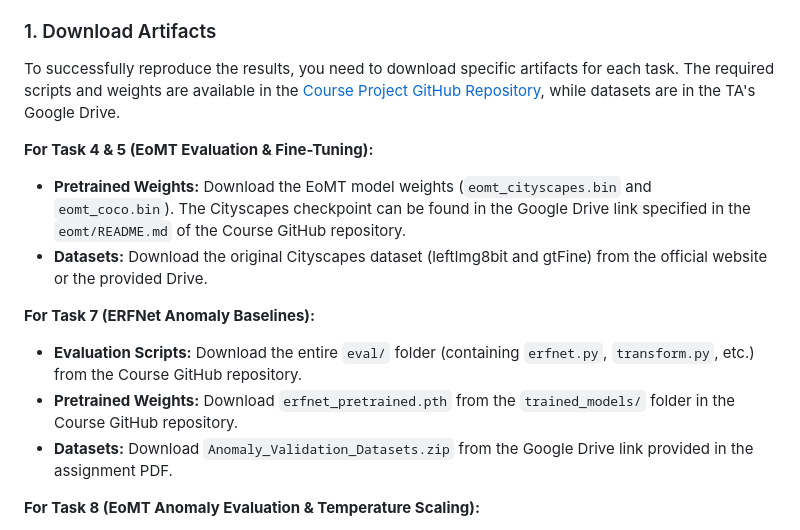
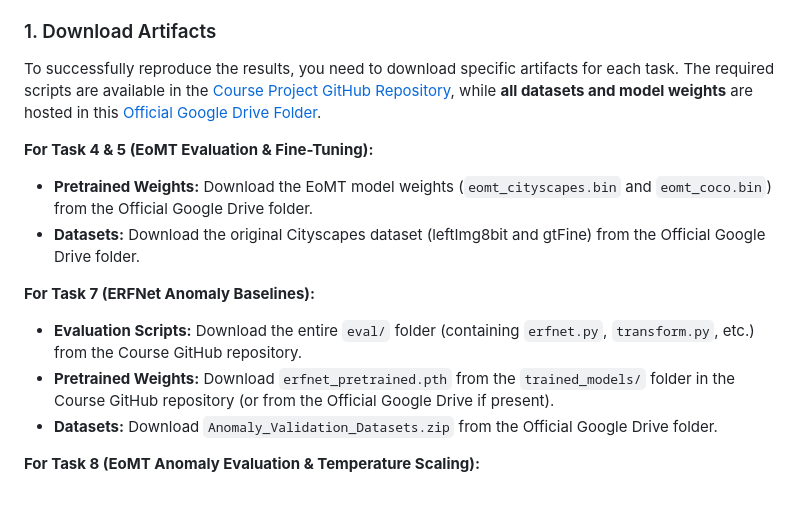
Before and after one commit to VirgileGR/FAIMDL-project, a Markdown page: README.md, the part around the change. GitHub-like rendering; blank space fills up the shorter version.

Commit message:
Update dataset and weights link to centralized Google Drive folder

```diff
--- a/README.md
+++ b/README.md
@@ -49,16 +49,16 @@ We have engineered this repository to be "Plug & Play". All experimental noteboo
 
 ### 1. Download Artifacts
 
-To successfully reproduce the results, you need to download specific artifacts for each task. The required scripts and weights are available in the [Course Project GitHub Repository](https://github.com/AlessandroMarinai/MaskArchitectureAnomaly_CourseProject), while datasets are in the TA's Google Drive.
+To successfully reproduce the results, you need to download specific artifacts for each task. The required scripts are available in the [Course Project GitHub Repository](https://github.com/AlessandroMarinai/MaskArchitectureAnomaly_CourseProject), while **all datasets and model weights** are hosted in this [Official Google Drive Folder](https://drive.google.com/drive/folders/1q2vHUzora2nP52fP50zmoQAykWuwoGav).
 
 **For Task 4 & 5 (EoMT Evaluation & Fine-Tuning):**
-- **Pretrained Weights:** Download the EoMT model weights (`eomt_cityscapes.bin` and `eomt_coco.bin`). The Cityscapes checkpoint can be found in the Google Drive link specified in the `eomt/README.md` of the Course GitHub repository.
-- **Datasets:** Download the original Cityscapes dataset (leftImg8bit and gtFine) from the official website or the provided Drive.
+- **Pretrained Weights:** Download the EoMT model weights (`eomt_cityscapes.bin` and `eomt_coco.bin`) from the Official Google Drive folder.
+- **Datasets:** Download the original Cityscapes dataset (leftImg8bit and gtFine) from the Official Google Drive folder.
 
 **For Task 7 (ERFNet Anomaly Baselines):**
 - **Evaluation Scripts:** Download the entire `eval/` folder (containing `erfnet.py`, `transform.py`, etc.) from the Course GitHub repository.
-- **Pretrained Weights:** Download `erfnet_pretrained.pth` from the `trained_models/` folder in the Course GitHub repository.
-- **Datasets:** Download `Anomaly_Validation_Datasets.zip` from the Google Drive link provided in the assignment PDF.
+- **Pretrained Weights:** Download `erfnet_pretrained.pth` from the `trained_models/` folder in the Course GitHub repository (or from the Official Google Drive if present).
+- **Datasets:** Download `Anomaly_Validation_Datasets.zip` from the Official Google Drive folder.
 
 **For Task 8 (EoMT Anomaly Evaluation & Temperature Scaling):**
 - **Model Architecture:** Download the entire `eomt/` folder from the Course GitHub repository (it contains the `models/` Python package required to instantiate EoMT).
```
